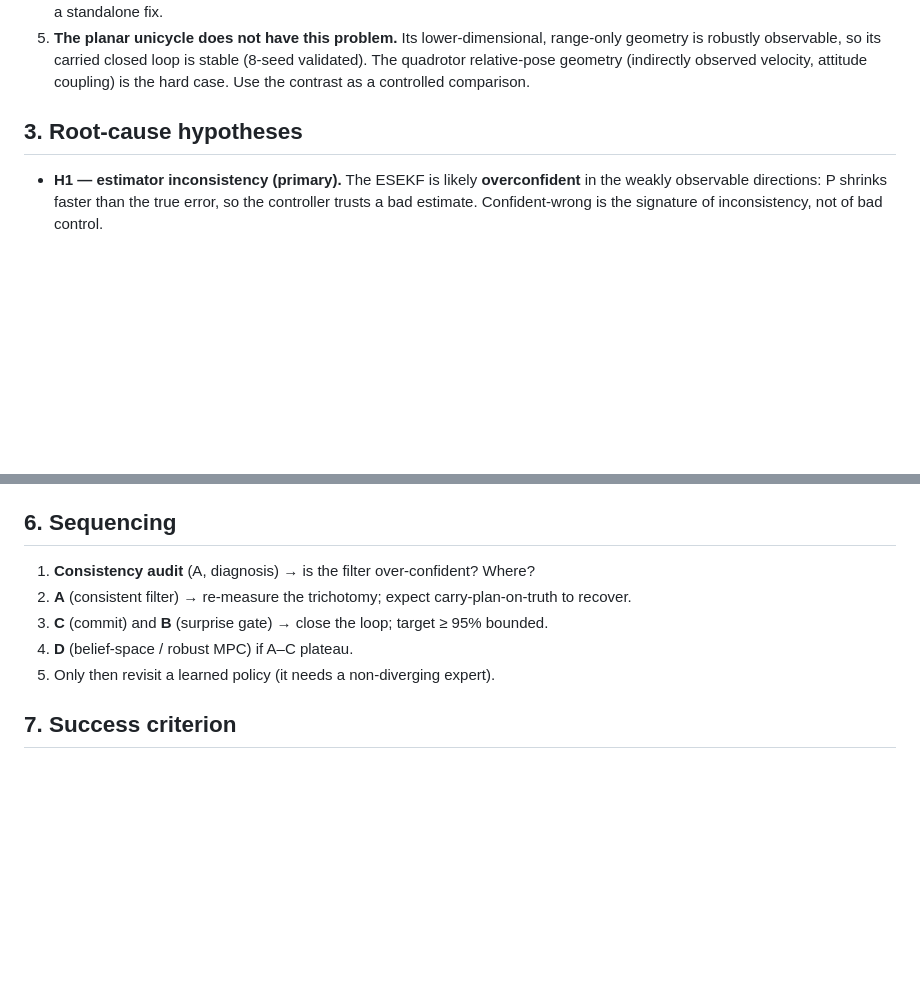
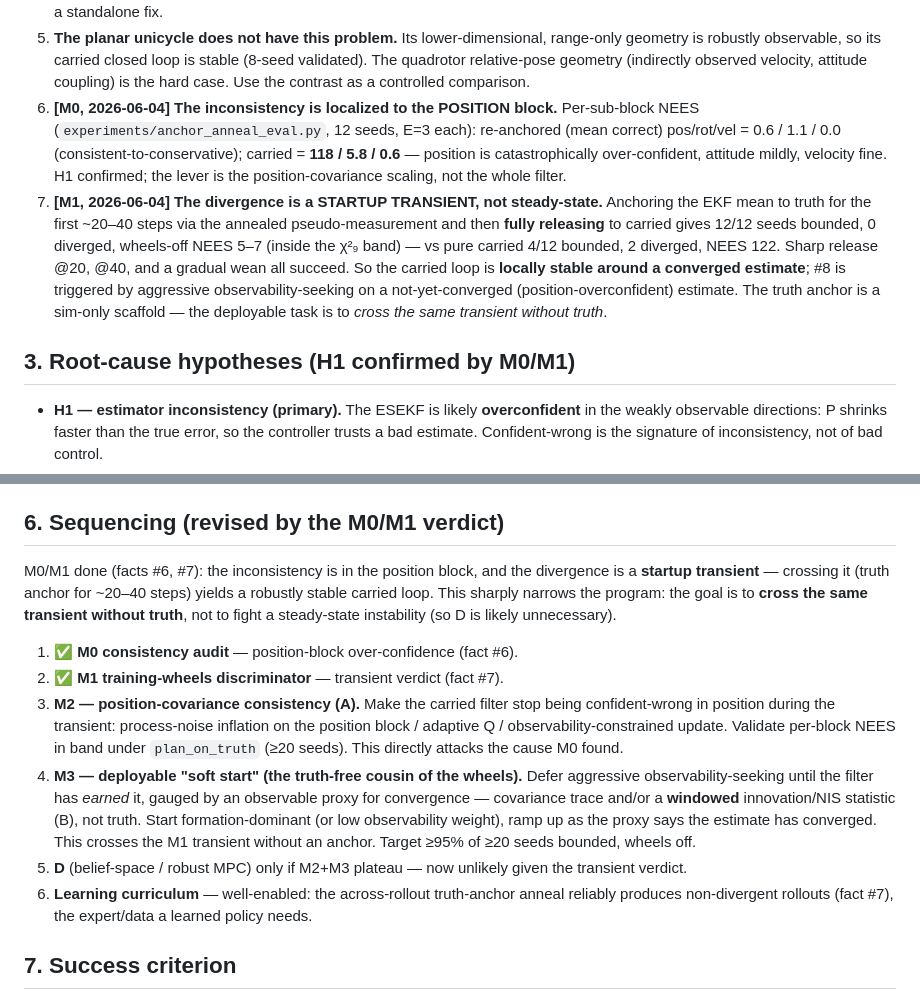
Before and after one commit to Hs293Go/rt-oac, a Markdown page: docs/carried_estimation_plan.md, 2 parts joined by grey strips. Drawn GitHub-style; blank space fills up the shorter version.

```diff
--- a/docs/carried_estimation_plan.md
+++ b/docs/carried_estimation_plan.md
@@ -48,8 +48,21 @@ Established facts:
    is robustly observable, so its carried closed loop is stable (8-seed validated). The quadrotor
    relative-pose geometry (indirectly observed velocity, attitude coupling) is the hard case. Use
    the contrast as a controlled comparison.
+6. **[M0, 2026-06-04] The inconsistency is localized to the POSITION block.** Per-sub-block NEES
+   (`experiments/anchor_anneal_eval.py`, 12 seeds, E=3 each): re-anchored (mean correct) pos/rot/vel
+   = 0.6 / 1.1 / 0.0 (consistent-to-conservative); carried = **118 / 5.8 / 0.6** — position is
+   catastrophically over-confident, attitude mildly, velocity fine. H1 confirmed; the lever is the
+   position-covariance scaling, not the whole filter.
+7. **[M1, 2026-06-04] The divergence is a STARTUP TRANSIENT, not steady-state.** Anchoring the EKF
+   mean to truth for the first ~20–40 steps via the annealed pseudo-measurement and then **fully
+   releasing** to carried gives 12/12 seeds bounded, 0 diverged, wheels-off NEES 5–7 (inside the
+   χ²₉ band) — vs pure carried 4/12 bounded, 2 diverged, NEES 122. Sharp release @20, @40, and a
+   gradual wean all succeed. So the carried loop is **locally stable around a converged estimate**;
+   #8 is triggered by aggressive observability-seeking on a not-yet-converged (position-overconfident)
+   estimate. The truth anchor is a sim-only scaffold — the deployable task is to *cross the same
+   transient without truth*.
 
-## 3. Root-cause hypotheses
+## 3. Root-cause hypotheses (H1 confirmed by M0/M1)
 
 - **H1 — estimator inconsistency (primary).** The ESEKF is likely **overconfident** in the weakly
   observable directions: P shrinks faster than the true error, so the controller trusts a bad
@@ -107,13 +120,28 @@ Gate observability-seeking on **estimator surprise**, not claimed uncertainty:
 - Operating point: `r=5, N=20, T=0.2 s, dt=0.05 s`, ESEKF, moving leader. Run env
   `JAX_PLATFORMS=cpu uv run`.
 
-## 6. Sequencing
+## 6. Sequencing (revised by the M0/M1 verdict)
 
-1. **Consistency audit** (A, diagnosis) → is the filter over-confident? Where?
-2. **A** (consistent filter) → re-measure the trichotomy; expect carry-plan-on-truth to recover.
-3. **C** (commit) and **B** (surprise gate) → close the loop; target ≥ 95% bounded.
-4. **D** (belief-space / robust MPC) if A–C plateau.
-5. Only then revisit a learned policy (it needs a non-diverging expert).
+M0/M1 done (facts #6, #7): the inconsistency is in the position block, and the divergence is a
+**startup transient** — crossing it (truth anchor for ~20–40 steps) yields a robustly stable
+carried loop. This sharply narrows the program: the goal is to **cross the same transient without
+truth**, not to fight a steady-state instability (so D is likely unnecessary).
+
+1. ✅ **M0 consistency audit** — position-block over-confidence (fact #6).
+2. ✅ **M1 training-wheels discriminator** — transient verdict (fact #7).
+3. **M2 — position-covariance consistency (A).** Make the carried filter stop being confident-wrong
+   in position during the transient: process-noise inflation on the position block / adaptive Q /
+   observability-constrained update. Validate per-block NEES in band under `plan_on_truth` (≥20
+   seeds). This directly attacks the cause M0 found.
+4. **M3 — deployable "soft start" (the truth-free cousin of the wheels).** Defer aggressive
+   observability-seeking until the filter has *earned* it, gauged by an observable proxy for
+   convergence — covariance trace and/or a **windowed** innovation/NIS statistic (B), not truth.
+   Start formation-dominant (or low observability weight), ramp up as the proxy says the estimate
+   has converged. This crosses the M1 transient without an anchor. Target ≥95% of ≥20 seeds bounded,
+   wheels off.
+5. **D** (belief-space / robust MPC) only if M2+M3 plateau — now unlikely given the transient verdict.
+6. **Learning curriculum** — well-enabled: the across-rollout truth-anchor anneal reliably produces
+   non-divergent rollouts (fact #7), the expert/data a learned policy needs.
 
 ## 7. Success criterion
 
```
Also changed, not shown: PROGRESS.md (+35 -0 lines).
